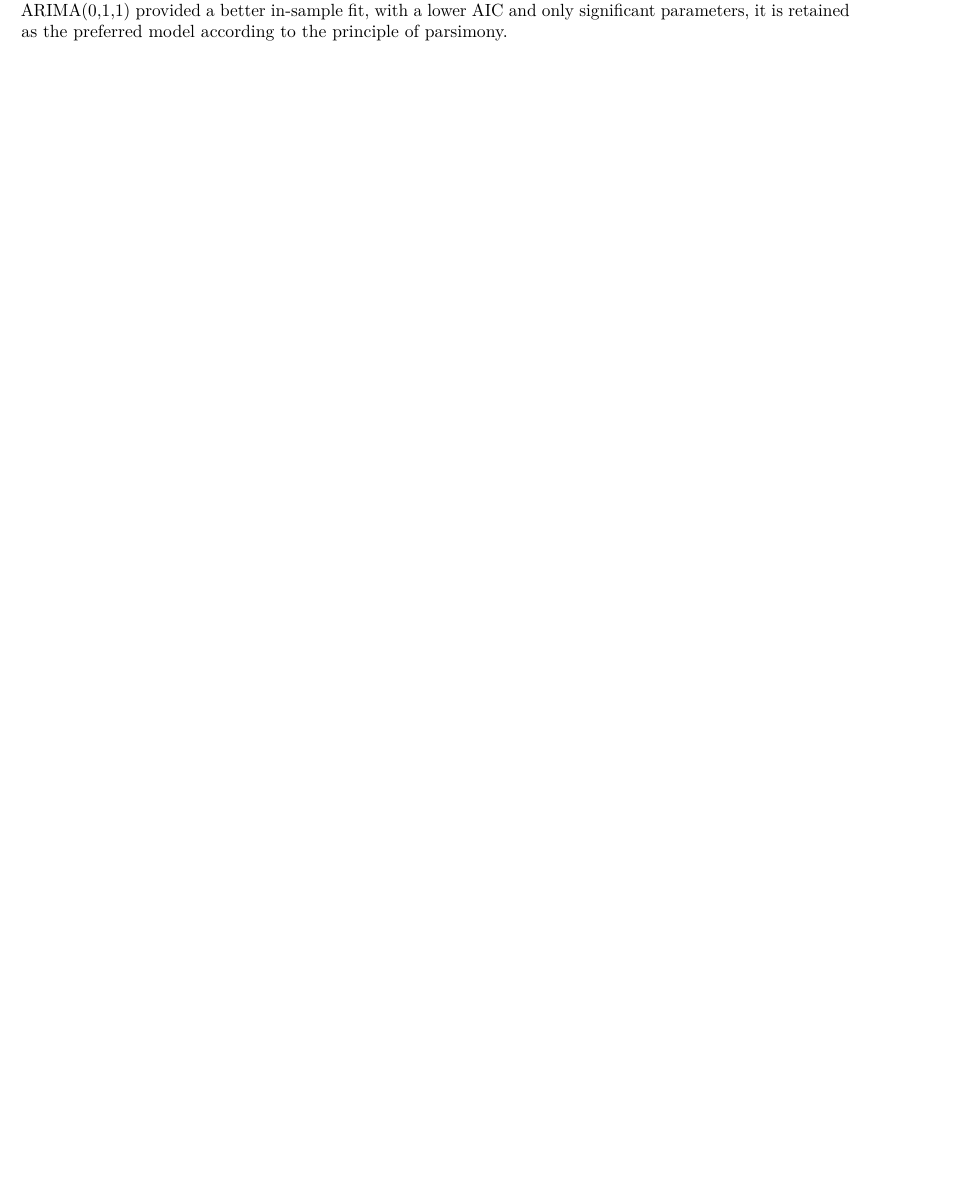
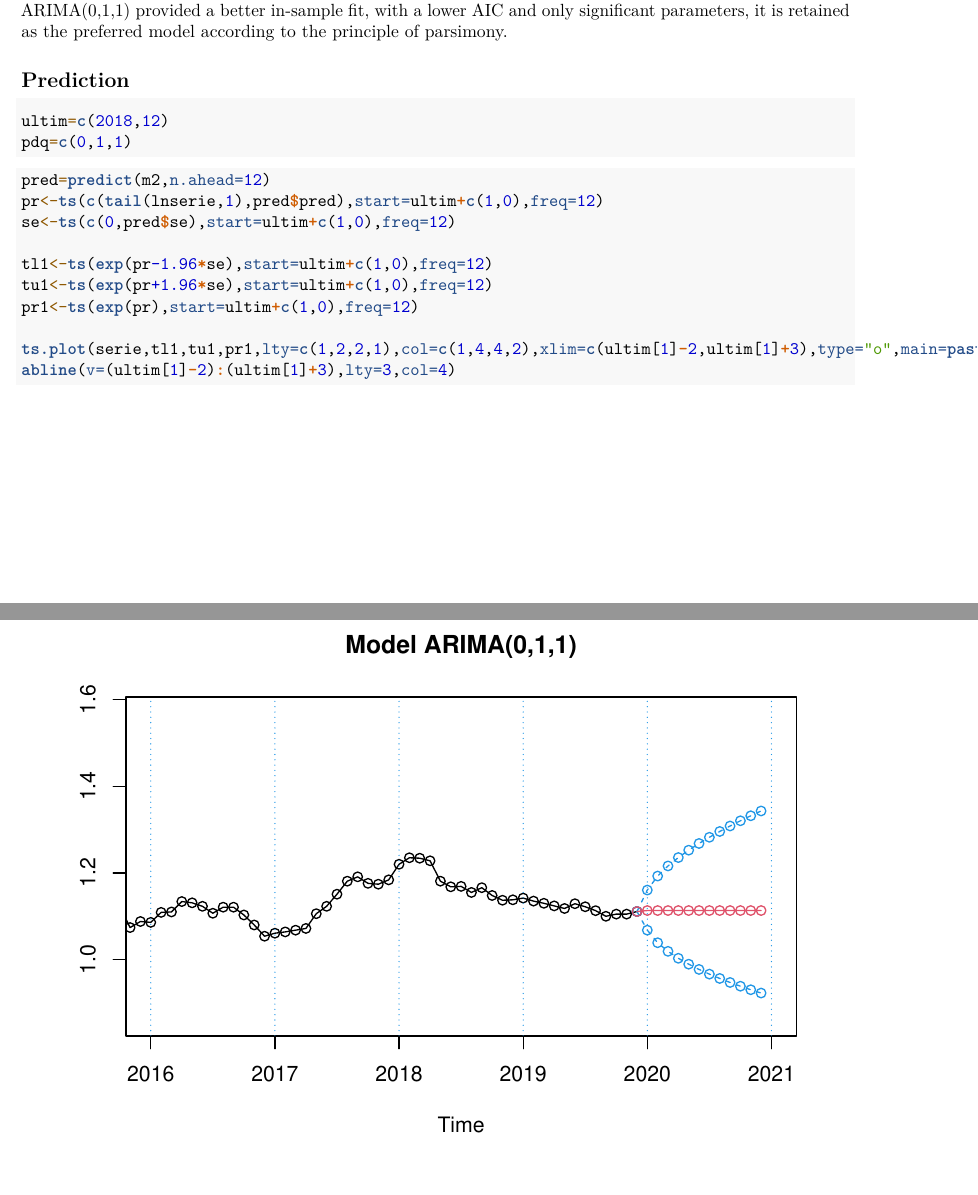
Before and after one commit to Quiracle/MDS-ASM-TimeSeriesProject, an R Markdown document (FinalProject_.Rmd): part of page 16 of 16 before the commit and two parts of pages 16 and 17 of 17 after it, the two joined at a grey line, cut so that both start at the same text, the shorter picture padded with empty space. Rendered offline with R 4.5, knitr and Pandoc, then LaTeX, with nearby package versions.

Commit message:
prediction first iteration

````diff
--- a/FinalProject_.Rmd
+++ b/FinalProject_.Rmd
@@ -278,3 +278,26 @@ Finally, Theil’s U statistic exceeds one, indicating that the model does not s
 ### Model Selection
 
 Given the small size of the validation sample, these differences should not be over-interpreted. Since ARIMA(0,1,1) provided a better in-sample fit, with a lower AIC and only significant parameters, it is retained as the preferred model according to the principle of parsimony.
+
+
+## Prediction
+
+```{r}
+ultim=c(2018,12)
+pdq=c(0,1,1)
+
+```
+
+
+```{r}
+pred=predict(m2,n.ahead=12)
+pr<-ts(c(tail(lnserie,1),pred$pred),start=ultim+c(1,0),freq=12)
+se<-ts(c(0,pred$se),start=ultim+c(1,0),freq=12)
+
+tl1<-ts(exp(pr-1.96*se),start=ultim+c(1,0),freq=12)
+tu1<-ts(exp(pr+1.96*se),start=ultim+c(1,0),freq=12)
+pr1<-ts(exp(pr),start=ultim+c(1,0),freq=12)
+
+ts.plot(serie,tl1,tu1,pr1,lty=c(1,2,2,1),col=c(1,4,4,2),xlim=c(ultim[1]-2,ultim[1]+3),type="o",main=paste("Model ARIMA(",paste(pdq,collapse=","),")",sep=""))
+abline(v=(ultim[1]-2):(ultim[1]+3),lty=3,col=4)
+```
````
